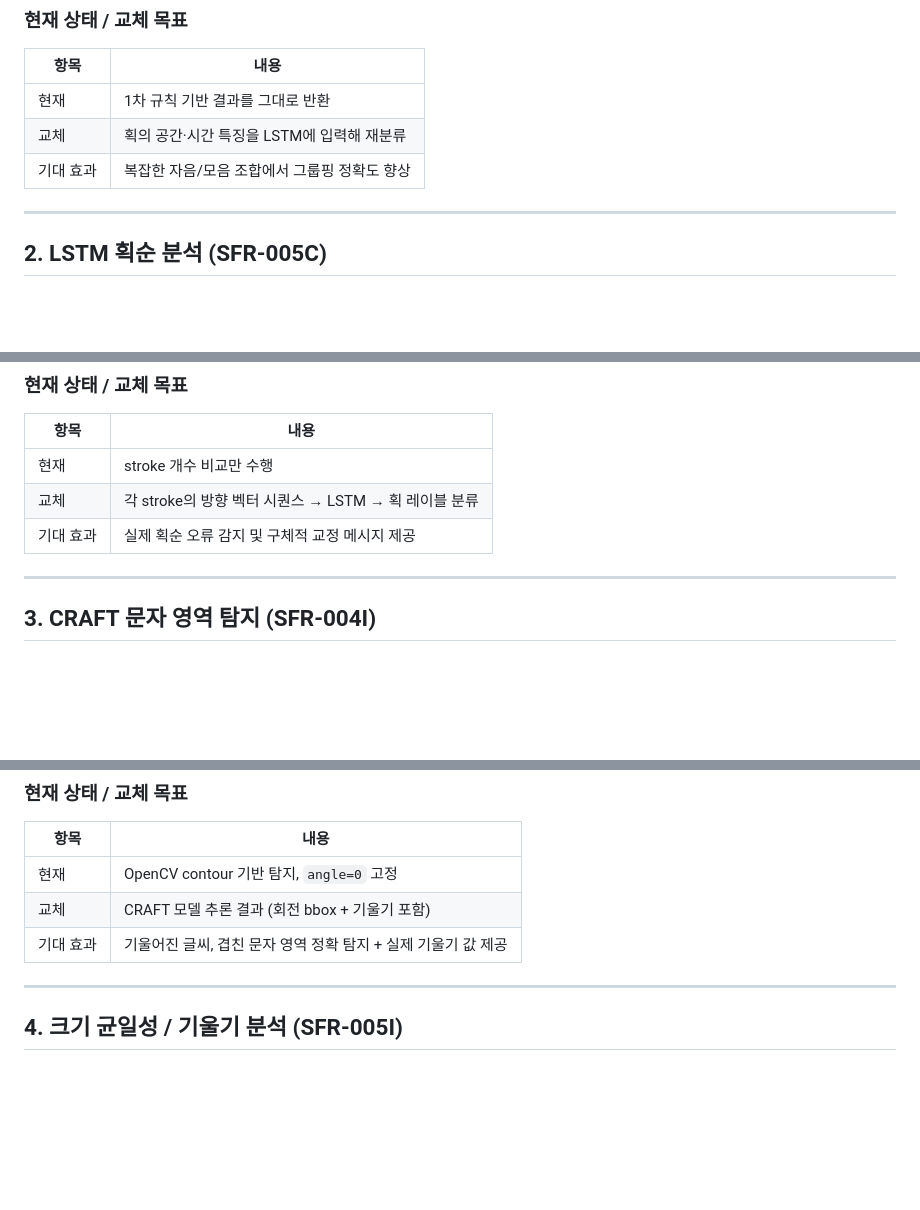
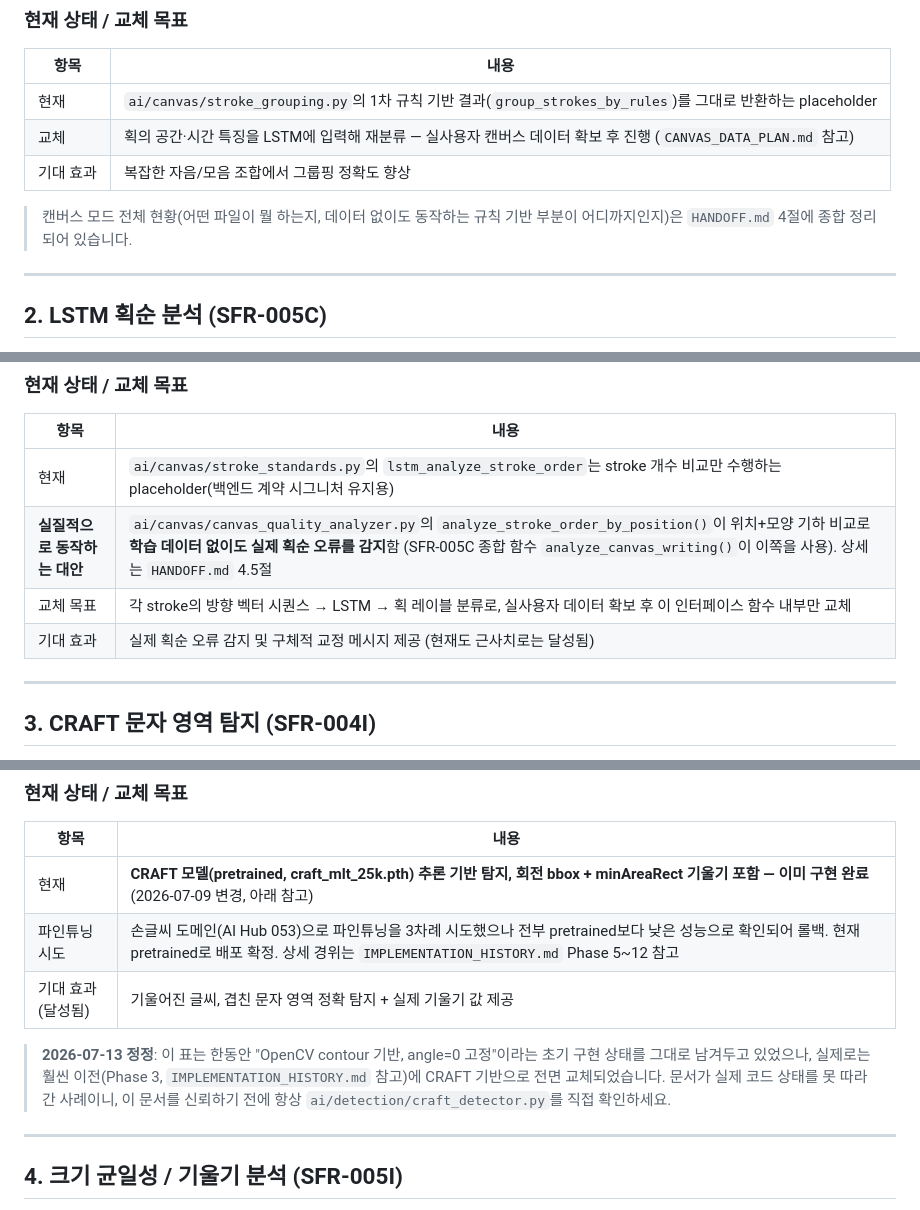
Before and after one commit to gmldbs3104/2026-hanium-project, a Markdown page: ai/AI_MODEL_INTERFACE.md, 3 parts joined by grey strips. GitHub-like rendering; blank space fills up the shorter version.

```diff
--- a/ai/AI_MODEL_INTERFACE.md
+++ b/ai/AI_MODEL_INTERFACE.md
@@ -65,9 +65,12 @@ List[List[Dict]]  # 입력과 동일한 구조
 
 | 항목 | 내용 |
 |------|------|
-| 현재 | 1차 규칙 기반 결과를 그대로 반환 |
-| 교체 | 획의 공간·시간 특징을 LSTM에 입력해 재분류 |
+| 현재 | `ai/canvas/stroke_grouping.py`의 1차 규칙 기반 결과(`group_strokes_by_rules`)를 그대로 반환하는 placeholder |
+| 교체 | 획의 공간·시간 특징을 LSTM에 입력해 재분류 — 실사용자 캔버스 데이터 확보 후 진행 (`CANVAS_DATA_PLAN.md` 참고) |
 | 기대 효과 | 복잡한 자음/모음 조합에서 그룹핑 정확도 향상 |
+
+> 캔버스 모드 전체 현황(어떤 파일이 뭘 하는지, 데이터 없이도 동작하는 규칙 기반 부분이
+> 어디까지인지)은 `HANDOFF.md` 4절에 종합 정리되어 있습니다.
 
 ---
 
@@ -125,9 +128,10 @@ Dict
 
 | 항목 | 내용 |
 |------|------|
-| 현재 | stroke 개수 비교만 수행 |
-| 교체 | 각 stroke의 방향 벡터 시퀀스 → LSTM → 획 레이블 분류 |
-| 기대 효과 | 실제 획순 오류 감지 및 구체적 교정 메시지 제공 |
+| 현재 | `ai/canvas/stroke_standards.py`의 `lstm_analyze_stroke_order`는 stroke 개수 비교만 수행하는 placeholder(백엔드 계약 시그니처 유지용) |
+| **실질적으로 동작하는 대안** | `ai/canvas/canvas_quality_analyzer.py`의 `analyze_stroke_order_by_position()`이 위치+모양 기하 비교로 **학습 데이터 없이도 실제 획순 오류를 감지**함 (SFR-005C 종합 함수 `analyze_canvas_writing()`이 이쪽을 사용). 상세는 `HANDOFF.md` 4.5절 |
+| 교체 목표 | 각 stroke의 방향 벡터 시퀀스 → LSTM → 획 레이블 분류로, 실사용자 데이터 확보 후 이 인터페이스 함수 내부만 교체 |
+| 기대 효과 | 실제 획순 오류 감지 및 구체적 교정 메시지 제공 (현재도 근사치로는 달성됨) |
 
 ---
 
@@ -186,9 +190,14 @@ List[Dict]
 
 | 항목 | 내용 |
 |------|------|
-| 현재 | OpenCV contour 기반 탐지, `angle=0` 고정 |
-| 교체 | CRAFT 모델 추론 결과 (회전 bbox + 기울기 포함) |
-| 기대 효과 | 기울어진 글씨, 겹친 문자 영역 정확 탐지 + 실제 기울기 값 제공 |
+| 현재 | **CRAFT 모델(pretrained, craft_mlt_25k.pth) 추론 기반 탐지, 회전 bbox + minAreaRect 기울기 포함 — 이미 구현 완료** (2026-07-09 변경, 아래 참고) |
+| 파인튜닝 시도 | 손글씨 도메인(AI Hub 053)으로 파인튜닝을 3차례 시도했으나 전부 pretrained보다 낮은 성능으로 확인되어 롤백. 현재 pretrained로 배포 확정. 상세 경위는 `IMPLEMENTATION_HISTORY.md` Phase 5~12 참고 |
+| 기대 효과(달성됨) | 기울어진 글씨, 겹친 문자 영역 정확 탐지 + 실제 기울기 값 제공 |
+
+> **2026-07-13 정정**: 이 표는 한동안 "OpenCV contour 기반, angle=0 고정"이라는 초기
+> 구현 상태를 그대로 남겨두고 있었으나, 실제로는 훨씬 이전(Phase 3, `IMPLEMENTATION_HISTORY.md`
+> 참고)에 CRAFT 기반으로 전면 교체되었습니다. 문서가 실제 코드 상태를 못 따라간 사례이니,
+> 이 문서를 신뢰하기 전에 항상 `ai/detection/craft_detector.py`를 직접 확인하세요.
 
 ---
 
```
Also changed, not shown: ai/HANDOFF.md (added, +293 -0 lines).
